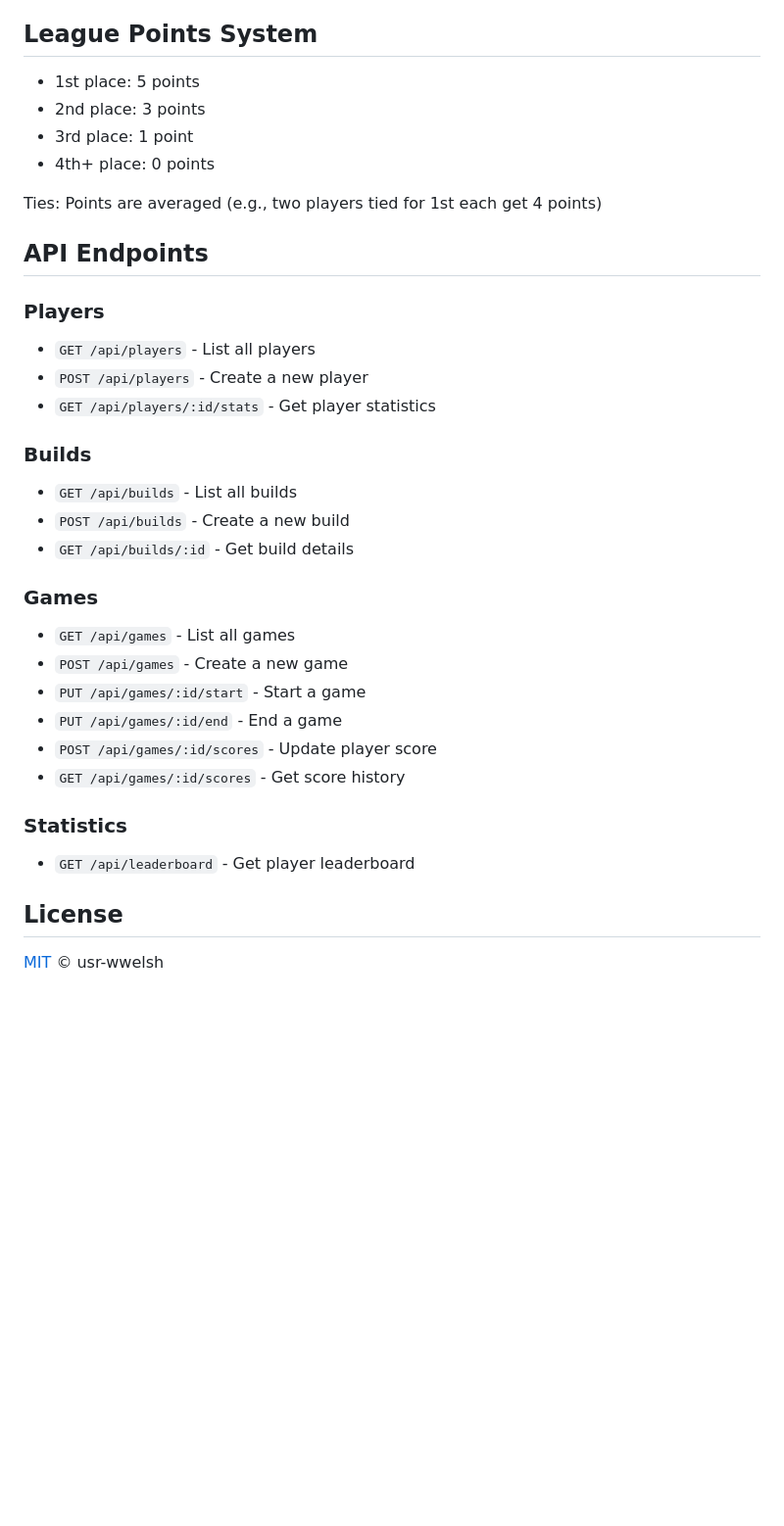
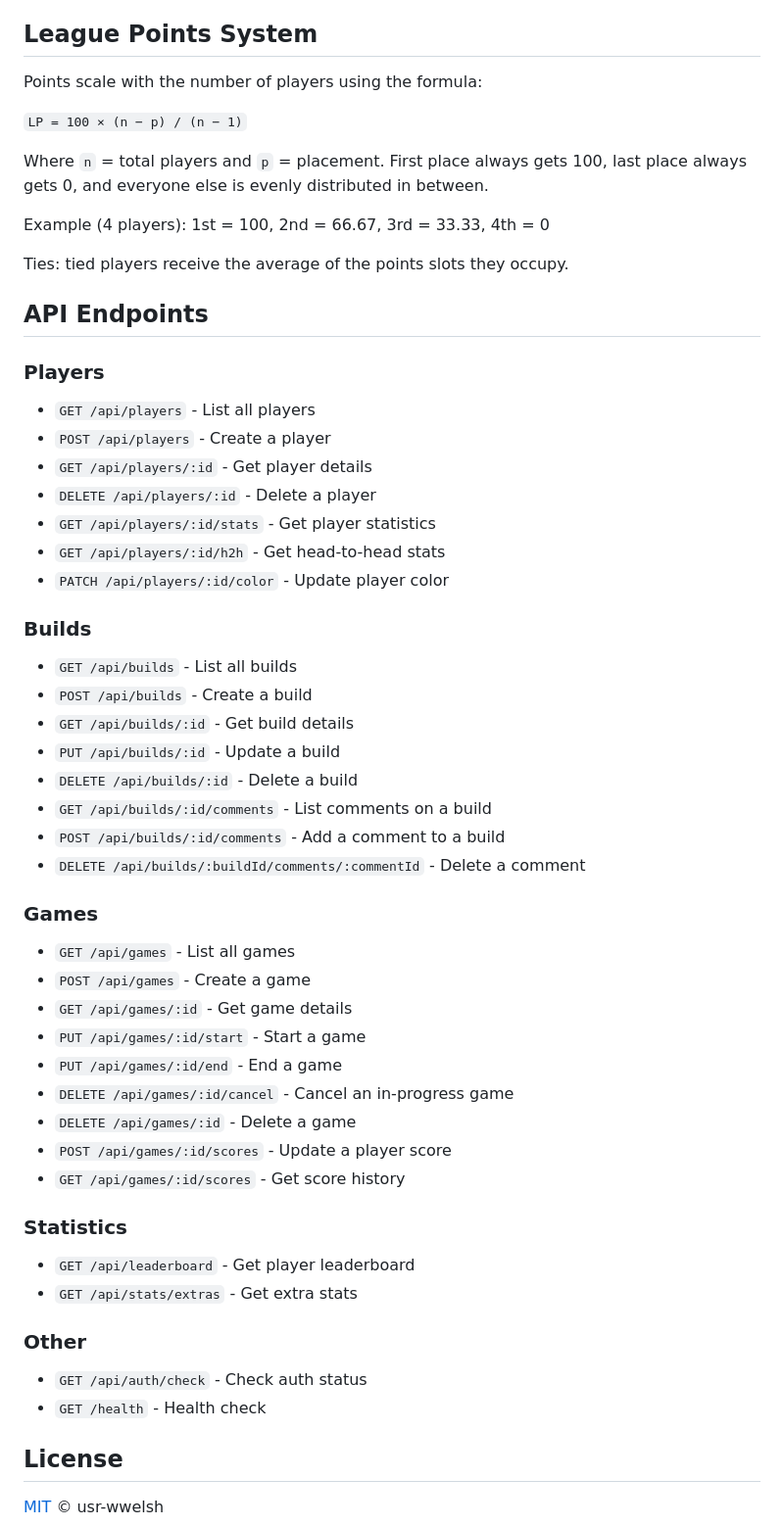
Before and after one commit to usr-wwelsh/dominion-tracker, a Markdown page: README.md, the part around the change. Shown at 98% size. GitHub-like rendering; blank space fills up the shorter version.

Commit message:
README [skip ci]

```diff
--- a/README.md
+++ b/README.md
@@ -118,35 +118,55 @@ Navigate to `http://localhost:8000`.
 
 ## League Points System
 
-- 1st place: 5 points
-- 2nd place: 3 points
-- 3rd place: 1 point
-- 4th+ place: 0 points
+Points scale with the number of players using the formula:
 
-Ties: Points are averaged (e.g., two players tied for 1st each get 4 points)
+`LP = 100 × (n − p) / (n − 1)`
+
+Where `n` = total players and `p` = placement. First place always gets 100, last place always gets 0, and everyone else is evenly distributed in between.
+
+Example (4 players): 1st = 100, 2nd = 66.67, 3rd = 33.33, 4th = 0
+
+Ties: tied players receive the average of the points slots they occupy.
 
 ## API Endpoints
 
 ### Players
 - `GET /api/players` - List all players
-- `POST /api/players` - Create a new player
+- `POST /api/players` - Create a player
+- `GET /api/players/:id` - Get player details
+- `DELETE /api/players/:id` - Delete a player
 - `GET /api/players/:id/stats` - Get player statistics
+- `GET /api/players/:id/h2h` - Get head-to-head stats
+- `PATCH /api/players/:id/color` - Update player color
 
 ### Builds
 - `GET /api/builds` - List all builds
-- `POST /api/builds` - Create a new build
+- `POST /api/builds` - Create a build
 - `GET /api/builds/:id` - Get build details
+- `PUT /api/builds/:id` - Update a build
+- `DELETE /api/builds/:id` - Delete a build
+- `GET /api/builds/:id/comments` - List comments on a build
+- `POST /api/builds/:id/comments` - Add a comment to a build
+- `DELETE /api/builds/:buildId/comments/:commentId` - Delete a comment
 
 ### Games
 - `GET /api/games` - List all games
-- `POST /api/games` - Create a new game
+- `POST /api/games` - Create a game
+- `GET /api/games/:id` - Get game details
 - `PUT /api/games/:id/start` - Start a game
 - `PUT /api/games/:id/end` - End a game
-- `POST /api/games/:id/scores` - Update player score
+- `DELETE /api/games/:id/cancel` - Cancel an in-progress game
+- `DELETE /api/games/:id` - Delete a game
+- `POST /api/games/:id/scores` - Update a player score
 - `GET /api/games/:id/scores` - Get score history
 
 ### Statistics
 - `GET /api/leaderboard` - Get player leaderboard
+- `GET /api/stats/extras` - Get extra stats
+
+### Other
+- `GET /api/auth/check` - Check auth status
+- `GET /health` - Health check
 
 ## License
 
```
